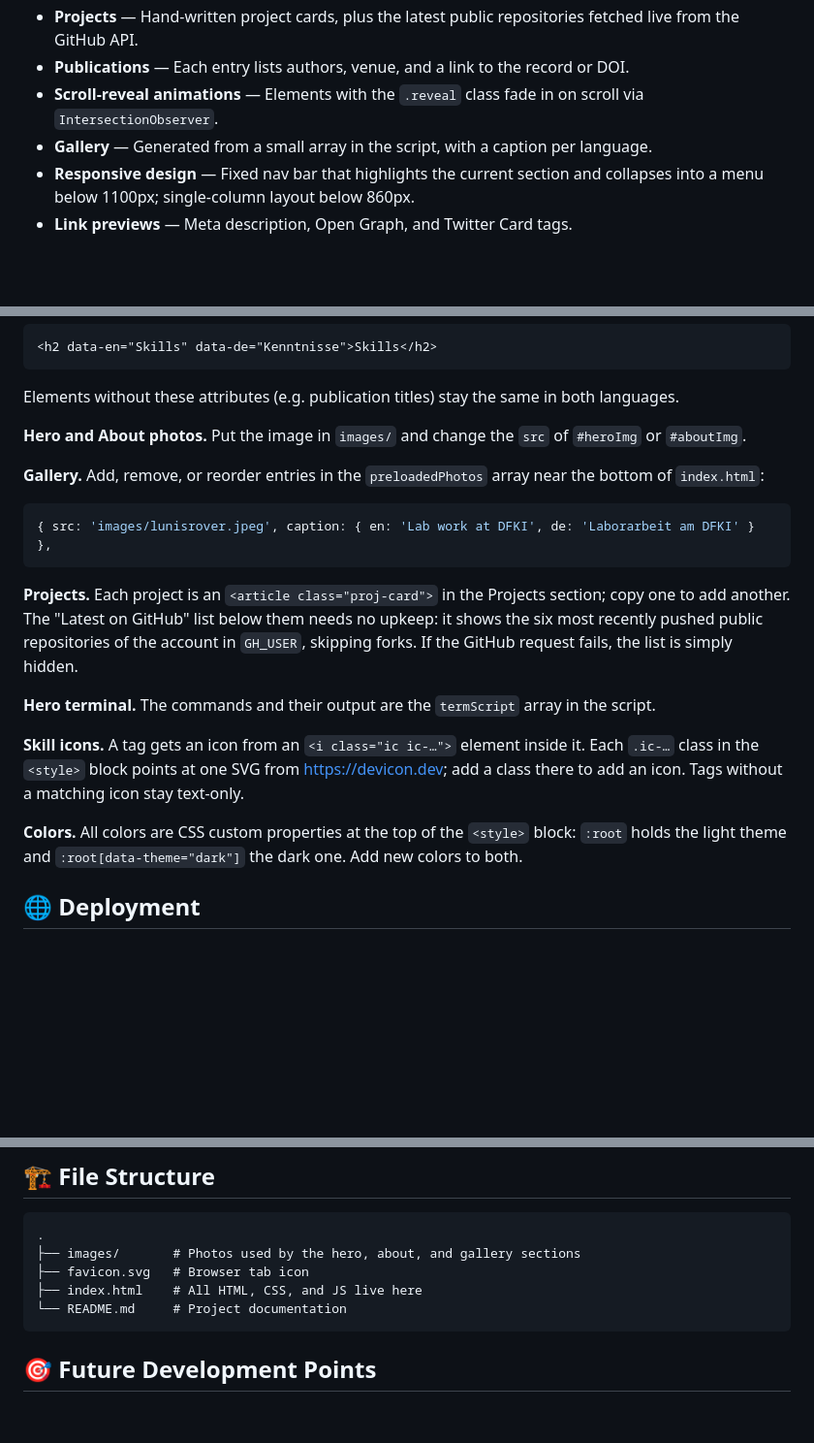
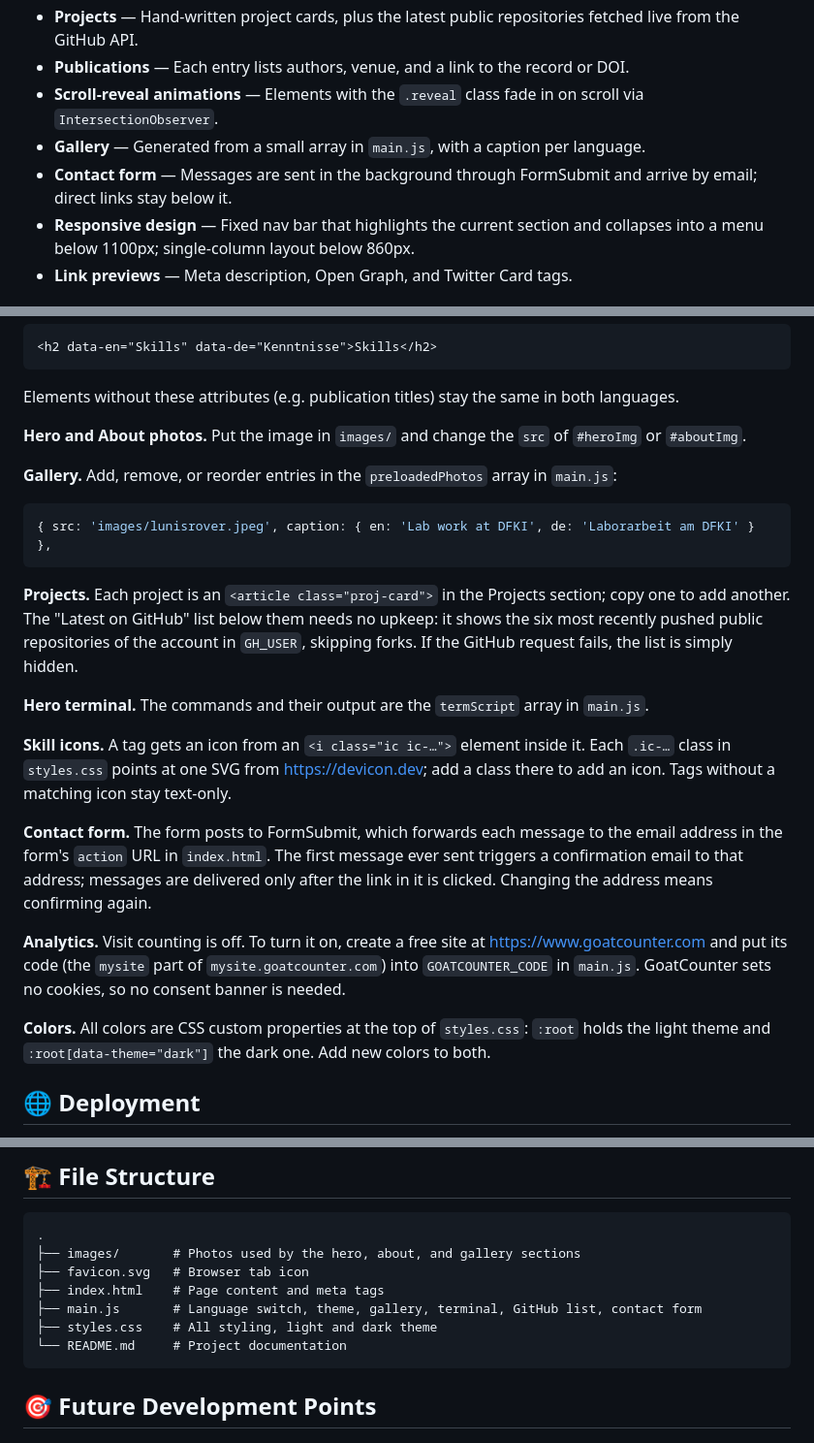
Before and after one commit to utkuakinci/website, a Markdown page: README.md, 3 parts joined by grey strips. Shown at 97% size. GitHub-like rendering; blank space fills up the shorter version.

Commit message:
Update README for split files, contact form and analytics

````diff
--- a/README.md
+++ b/README.md
@@ -14,7 +14,8 @@ Personal portfolio of Utku Akinci — a single-file, static website. HTML, CSS,
 - **Projects** — Hand-written project cards, plus the latest public repositories fetched live from the GitHub API.
 - **Publications** — Each entry lists authors, venue, and a link to the record or DOI.
 - **Scroll-reveal animations** — Elements with the `.reveal` class fade in on scroll via `IntersectionObserver`.
-- **Gallery** — Generated from a small array in the script, with a caption per language.
+- **Gallery** — Generated from a small array in `main.js`, with a caption per language.
+- **Contact form** — Messages are sent in the background through FormSubmit and arrive by email; direct links stay below it.
 - **Responsive design** — Fixed nav bar that highlights the current section and collapses into a menu below 1100px; single-column layout below 860px.
 - **Link previews** — Meta description, Open Graph, and Twitter Card tags.
 
@@ -52,7 +55,7 @@ Elements without these attributes (e.g. publication titles) stay the same in bot
 
 **Hero and About photos.** Put the image in `images/` and change the `src` of `#heroImg` or `#aboutImg`.
 
-**Gallery.** Add, remove, or reorder entries in the `preloadedPhotos` array near the bottom of `index.html`:
+**Gallery.** Add, remove, or reorder entries in the `preloadedPhotos` array in `main.js`:
 
 ```js
 { src: 'images/lunisrover.jpeg', caption: { en: 'Lab work at DFKI', de: 'Laborarbeit am DFKI' } },
@@ -60,11 +63,15 @@ Elements without these attributes (e.g. publication titles) stay the same in bot
 
 **Projects.** Each project is an `<article class="proj-card">` in the Projects section; copy one to add another. The "Latest on GitHub" list below them needs no upkeep: it shows the six most recently pushed public repositories of the account in `GH_USER`, skipping forks. If the GitHub request fails, the list is simply hidden.
 
-**Hero terminal.** The commands and their output are the `termScript` array in the script.
+**Hero terminal.** The commands and their output are the `termScript` array in `main.js`.
 
-**Skill icons.** A tag gets an icon from an `<i class="ic ic-…">` element inside it. Each `.ic-…` class in the `<style>` block points at one SVG from <https://devicon.dev>; add a class there to add an icon. Tags without a matching icon stay text-only.
+**Skill icons.** A tag gets an icon from an `<i class="ic ic-…">` element inside it. Each `.ic-…` class in `styles.css` points at one SVG from <https://devicon.dev>; add a class there to add an icon. Tags without a matching icon stay text-only.
 
-**Colors.** All colors are CSS custom properties at the top of the `<style>` block: `:root` holds the light theme and `:root[data-theme="dark"]` the dark one. Add new colors to both.
+**Contact form.** The form posts to FormSubmit, which forwards each message to the email address in the form's `action` URL in `index.html`. The first message ever sent triggers a confirmation email to that address; messages are delivered only after the link in it is clicked. Changing the address means confirming again.
+
+**Analytics.** Visit counting is off. To turn it on, create a free site at <https://www.goatcounter.com> and put its code (the `mysite` part of `mysite.goatcounter.com`) into `GOATCOUNTER_CODE` in `main.js`. GoatCounter sets no cookies, so no consent banner is needed.
+
+**Colors.** All colors are CSS custom properties at the top of `styles.css`: `:root` holds the light theme and `:root[data-theme="dark"]` the dark one. Add new colors to both.
 
 ## 🌐 Deployment
 
@@ -78,7 +85,9 @@ If the URL changes, update the `og:url` and `og:image` meta tags in `index.html`
 .
 ├── images/       # Photos used by the hero, about, and gallery sections
 ├── favicon.svg   # Browser tab icon
-├── index.html    # All HTML, CSS, and JS live here
+├── index.html    # Page content and meta tags
+├── main.js       # Language switch, theme, gallery, terminal, GitHub list, contact form
+├── styles.css    # All styling, light and dark theme
 └── README.md     # Project documentation
 ```
 
````
Also changed, not shown: other parts of README.md (+6 -4 lines).
